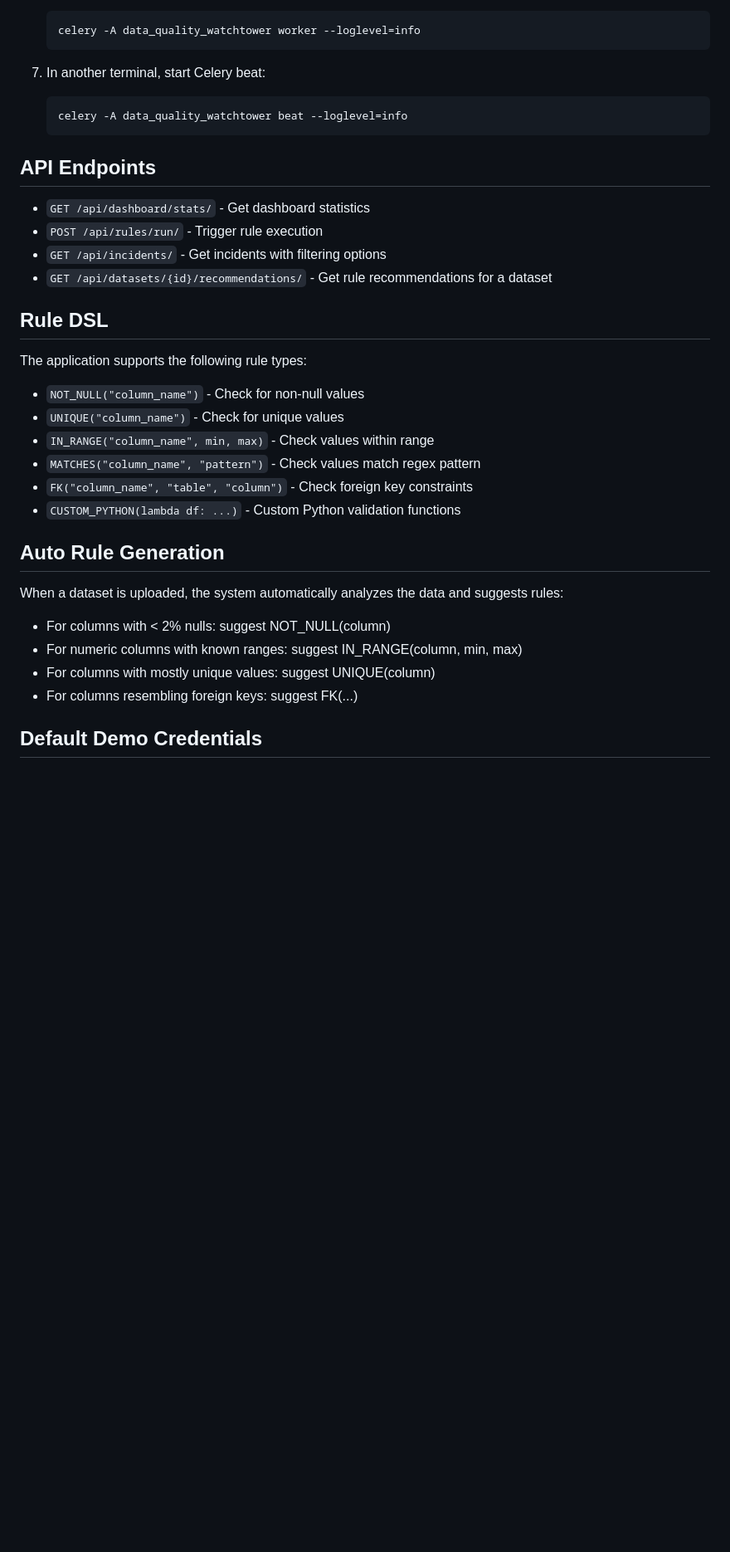
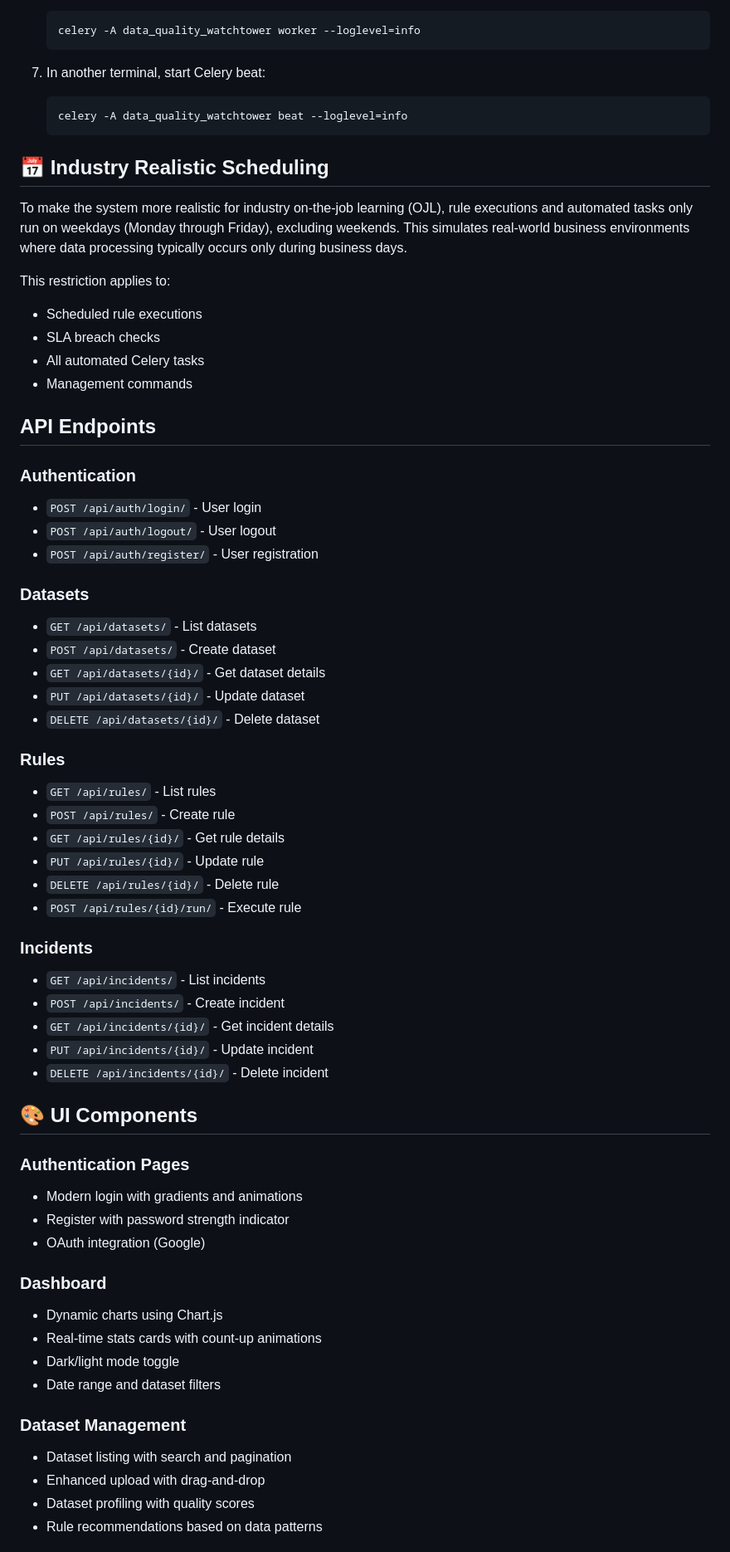
Before and after one commit to SOHAMPAL23/Data-Quality-WatchTower-, a Markdown page: README.md, the part around the change printed below. Shown: that part at 83% size. Rendered like a GitHub page; blank space fills up the shorter version.

````diff
--- a/README.md
+++ b/README.md
@@ -148,32 +121,61 @@ project_root/
    celery -A data_quality_watchtower beat --loglevel=info
    ```
 
+## 📅 Industry Realistic Scheduling
+
+To make the system more realistic for industry on-the-job learning (OJL), rule executions and automated tasks only run on weekdays (Monday through Friday), excluding weekends. This simulates real-world business environments where data processing typically occurs only during business days.
+
+This restriction applies to:
+- Scheduled rule executions
+- SLA breach checks
+- All automated Celery tasks
+- Management commands
+
 ## API Endpoints
 
-- `GET /api/dashboard/stats/` - Get dashboard statistics
-- `POST /api/rules/run/` - Trigger rule execution
-- `GET /api/incidents/` - Get incidents with filtering options
-- `GET /api/datasets/{id}/recommendations/` - Get rule recommendations for a dataset
+### Authentication
+- `POST /api/auth/login/` - User login
+- `POST /api/auth/logout/` - User logout
+- `POST /api/auth/register/` - User registration
 
-## Rule DSL
+### Datasets
+- `GET /api/datasets/` - List datasets
+- `POST /api/datasets/` - Create dataset
+- `GET /api/datasets/{id}/` - Get dataset details
+- `PUT /api/datasets/{id}/` - Update dataset
+- `DELETE /api/datasets/{id}/` - Delete dataset
 
-The application supports the following rule types:
+### Rules
+- `GET /api/rules/` - List rules
+- `POST /api/rules/` - Create rule
+- `GET /api/rules/{id}/` - Get rule details
+- `PUT /api/rules/{id}/` - Update rule
+- `DELETE /api/rules/{id}/` - Delete rule
+- `POST /api/rules/{id}/run/` - Execute rule
 
-- `NOT_NULL("column_name")` - Check for non-null values
-- `UNIQUE("column_name")` - Check for unique values
-- `IN_RANGE("column_name", min, max)` - Check values within range
-- `MATCHES("column_name", "pattern")` - Check values match regex pattern
-- `FK("column_name", "table", "column")` - Check foreign key constraints
-- `CUSTOM_PYTHON(lambda df: ...)` - Custom Python validation functions
+### Incidents
+- `GET /api/incidents/` - List incidents
+- `POST /api/incidents/` - Create incident
+- `GET /api/incidents/{id}/` - Get incident details
+- `PUT /api/incidents/{id}/` - Update incident
+- `DELETE /api/incidents/{id}/` - Delete incident
 
-## Auto Rule Generation
+## 🎨 UI Components
 
-When a dataset is uploaded, the system automatically analyzes the data and suggests rules:
+### Authentication Pages
+- Modern login with gradients and animations
+- Register with password strength indicator
+- OAuth integration (Google)
 
-- For columns with < 2% nulls: suggest NOT_NULL(column)
-- For numeric columns with known ranges: suggest IN_RANGE(column, min, max)
-- For columns with mostly unique values: suggest UNIQUE(column)
-- For columns resembling foreign keys: suggest FK(...)
+### Dashboard
+- Dynamic charts using Chart.js
+- Real-time stats cards with count-up animations
+- Dark/light mode toggle
+- Date range and dataset filters
 
-## Default Demo Credentials
+### Dataset Management
+- Dataset listing with search and pagination
+- Enhanced upload with drag-and-drop
+- Dataset profiling with quality scores
+- Rule recommendations based on data patterns
 
````
Also changed, not shown: other parts of README.md (+105 -86 lines).
